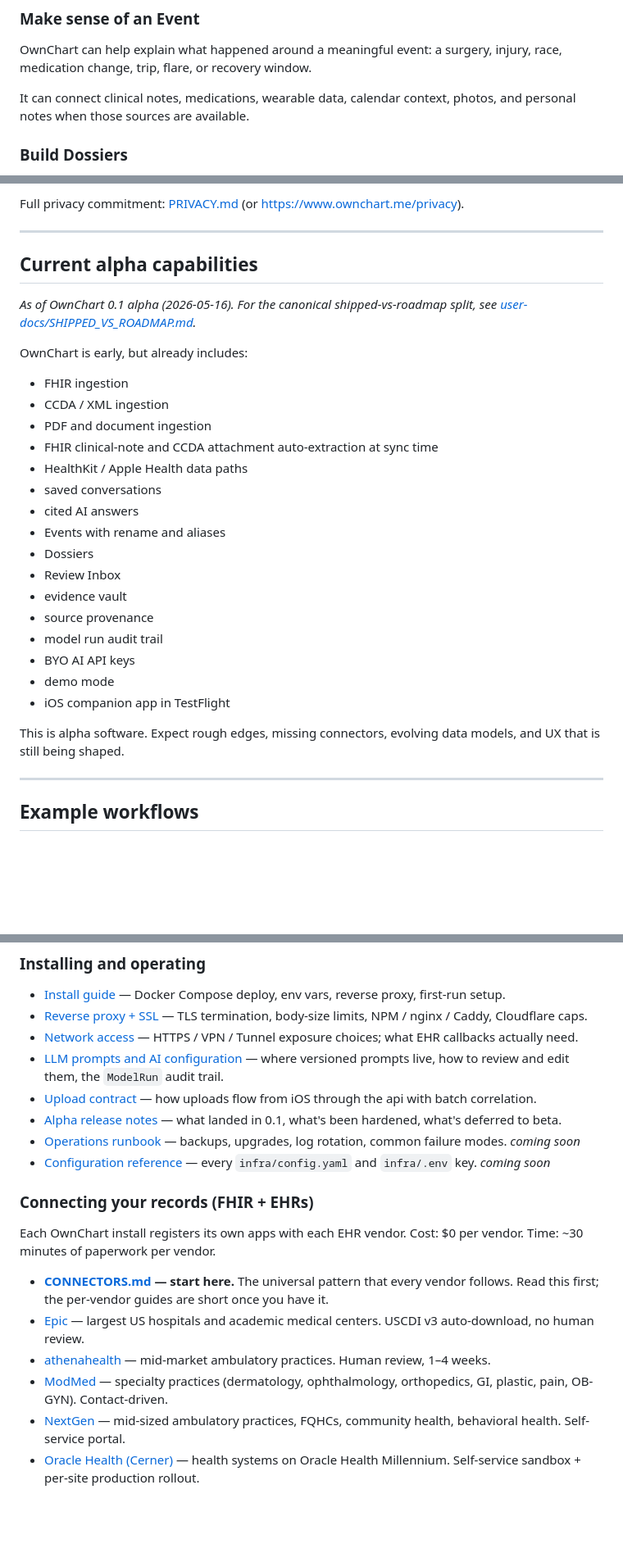
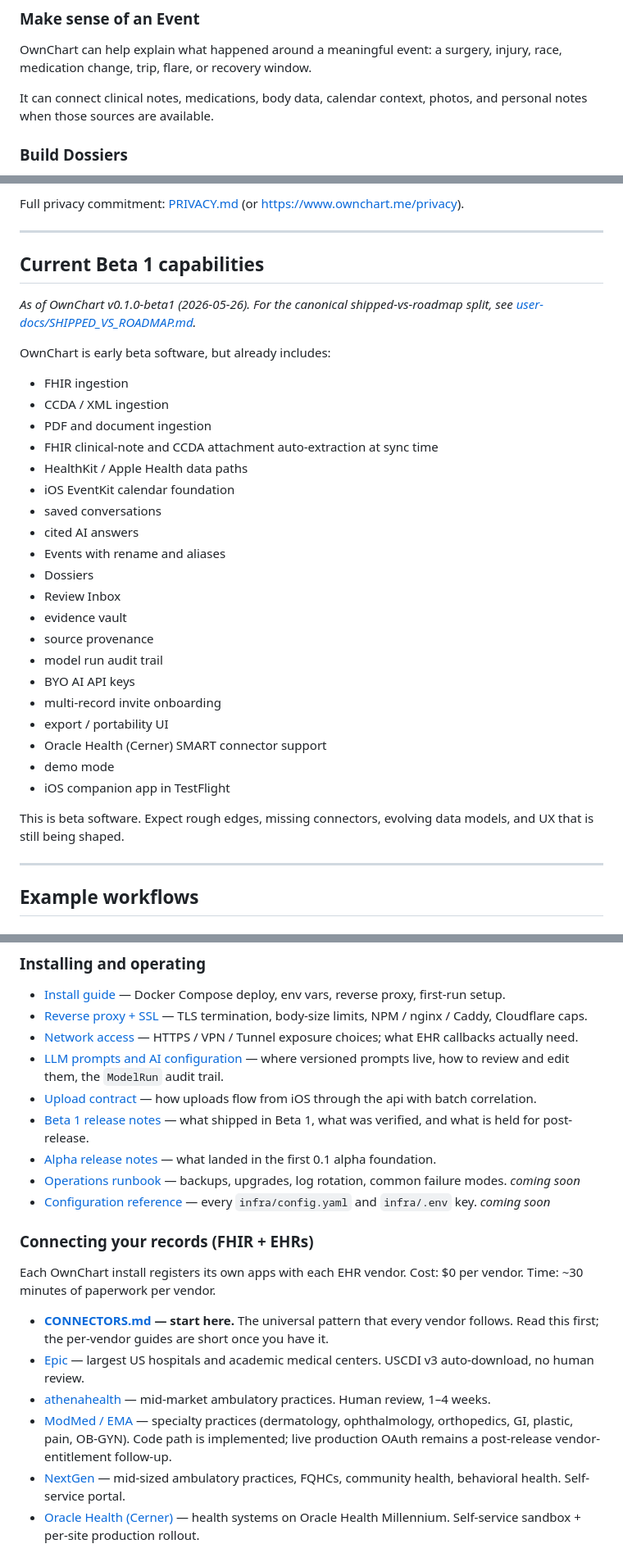
Before and after one commit to nickpdawson/OwnChart, a Markdown page: README.md, 3 parts joined by grey strips. Shown at 82% size. GitHub-like rendering; blank space fills up the shorter version.

Commit message:
docs: update README for Beta 1

```diff
--- a/README.md
+++ b/README.md
@@ -110,7 +110,7 @@ Ask natural-language questions across your whole record or a specific Event, Dos
 
 OwnChart can help explain what happened around a meaningful event: a surgery, injury, race, medication change, trip, flare, or recovery window.
 
-It can connect clinical notes, medications, wearable data, calendar context, photos, and personal notes when those sources are available.
+It can connect clinical notes, medications, body data, calendar context, photos, and personal notes when those sources are available.
 
 ### Build Dossiers
 
@@ -177,19 +177,20 @@ Full privacy commitment: [PRIVACY.md](./PRIVACY.md) (or <https://www.ownchart.me
 
 ---
 
-## Current alpha capabilities
+## Current Beta 1 capabilities
 
-_As of OwnChart 0.1 alpha (2026-05-16). For the canonical
+_As of OwnChart v0.1.0-beta1 (2026-05-26). For the canonical
 shipped-vs-roadmap split, see
 [user-docs/SHIPPED_VS_ROADMAP.md](./user-docs/SHIPPED_VS_ROADMAP.md)._
 
-OwnChart is early, but already includes:
+OwnChart is early beta software, but already includes:
 
 - FHIR ingestion
 - CCDA / XML ingestion
 - PDF and document ingestion
 - FHIR clinical-note and CCDA attachment auto-extraction at sync time
 - HealthKit / Apple Health data paths
+- iOS EventKit calendar foundation
 - saved conversations
 - cited AI answers
 - Events with rename and aliases
@@ -199,10 +200,13 @@ OwnChart is early, but already includes:
 - source provenance
 - model run audit trail
 - BYO AI API keys
+- multi-record invite onboarding
+- export / portability UI
+- Oracle Health (Cerner) SMART connector support
 - demo mode
 - iOS companion app in TestFlight
 
-This is alpha software. Expect rough edges, missing connectors, evolving data models, and UX that is still being shaped.
+This is beta software. Expect rough edges, missing connectors, evolving data models, and UX that is still being shaped.
 
 ---
 
@@ -316,7 +320,8 @@ band — no outbound email in 0.1. See [INSTALL.md](./user-docs/INSTALL.md) →
 - [Network access](./user-docs/NETWORK_ACCESS.md) — HTTPS / VPN / Tunnel exposure choices; what EHR callbacks actually need.
 - [LLM prompts and AI configuration](./user-docs/PROMPTS.md) — where versioned prompts live, how to review and edit them, the `ModelRun` audit trail.
 - [Upload contract](./user-docs/UPLOAD_CONTRACT.md) — how uploads flow from iOS through the api with batch correlation.
-- [Alpha release notes](./user-docs/RELEASE_NOTES_ALPHA.md) — what landed in 0.1, what's been hardened, what's deferred to beta.
+- [Beta 1 release notes](./user-docs/RELEASE_NOTES_BETA1.md) — what shipped in Beta 1, what was verified, and what is held for post-release.
+- [Alpha release notes](./user-docs/RELEASE_NOTES_ALPHA.md) — what landed in the first 0.1 alpha foundation.
 - [Operations runbook](./user-docs/OPERATIONS.md) — backups, upgrades, log rotation, common failure modes. _coming soon_
 - [Configuration reference](./user-docs/CONFIG.md) — every `infra/config.yaml` and `infra/.env` key. _coming soon_
 
@@ -327,7 +332,7 @@ Each OwnChart install registers its own apps with each EHR vendor. Cost: $0 per
 - **[CONNECTORS.md](./user-docs/CONNECTORS.md) — start here.** The universal pattern that every vendor follows. Read this first; the per-vendor guides are short once you have it.
 - [Epic](./user-docs/EPIC_SETUP.md) — largest US hospitals and academic medical centers. USCDI v3 auto-download, no human review.
 - [athenahealth](./user-docs/ATHENA_SETUP.md) — mid-market ambulatory practices. Human review, 1–4 weeks.
-- [ModMed](./user-docs/MODMED_SETUP.md) — specialty practices (dermatology, ophthalmology, orthopedics, GI, plastic, pain, OB-GYN). Contact-driven.
+- [ModMed / EMA](./user-docs/MODMED_SETUP.md) — specialty practices (dermatology, ophthalmology, orthopedics, GI, plastic, pain, OB-GYN). Code path is implemented; live production OAuth remains a post-release vendor-entitlement follow-up.
 - [NextGen](./user-docs/NEXTGEN_SETUP.md) — mid-sized ambulatory practices, FQHCs, community health, behavioral health. Self-service portal.
 - [Oracle Health (Cerner)](./user-docs/CERNER_SETUP.md) — health systems on Oracle Health Millennium. Self-service sandbox + per-site production rollout.
 
```
Also changed, not shown: other parts of README.md (+3 -3 lines).
